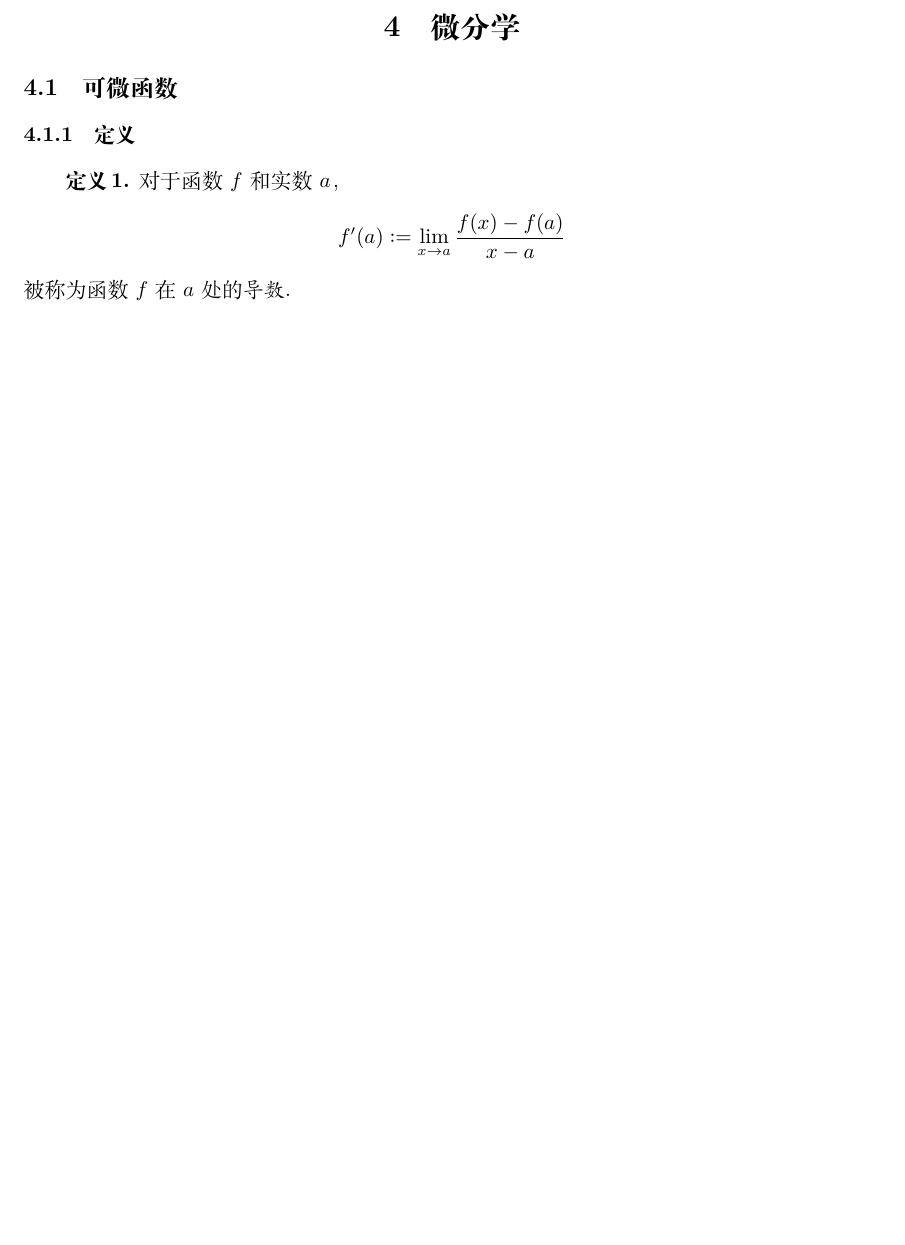
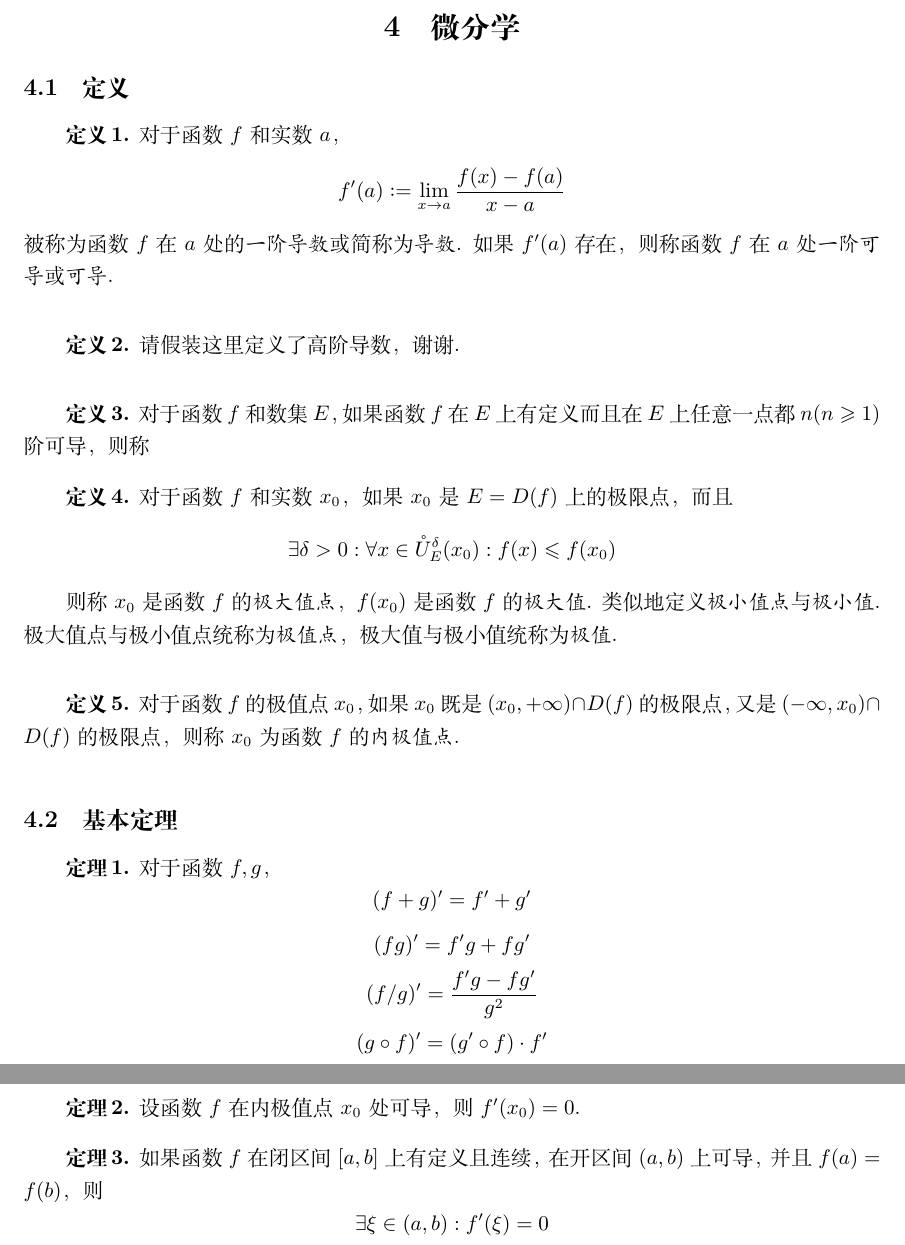
Before and after one commit to ignore-meaning/Mathematical-Analysis, a LaTeX document (Analysis.tex, which reads chapters/5.tex): part of page 17 of 17 before the commit and two parts of pages 17 and 18 of 18 after it, the two joined at a grey line, cut so that both start at the same text, the shorter picture padded with empty space. Compiled offline with XeLaTeX.

Commit message:
小修改

```diff
--- a/Analysis.tex
+++ b/Analysis.tex
@@ -15,6 +15,7 @@
 \hypersetup{colorlinks = true}  % 超链接颜色
 
 \newcommand{\Pblock}[1]{\fbox{\parbox{\textwidth-28pt}{#1}}}    % 带边框的垂直盒子
+\newcommand{\dif}{\mathop{}\!\mathrm{d}}
 
 \makeatletter                   % 设置 “定义等号”
 \newcommand*{\defeq}{\mathrel{\rlap{%
--- a/chapters/5.tex
+++ b/chapters/5.tex
@@ -1,8 +1,44 @@
 \section{微分学}
-\subsection{可微函数}
-\subsubsection{定义}
+\subsection{定义}
 \begin{definition}
     对于函数 $f$ 和实数 $a$，
     \[f'(a) \defeq \lim_{x \rightarrow a} \frac{f(x)-f(a)}{x-a}\]
-    被称为函数 $f$ 在 $a$ 处的\emph{导数}.
+    被称为函数 $f$ 在 $a$ 处的\emph{一阶导数}或简称为\emph{导数}. 如果 $f'(a)$ 存在，则称函数 $f$ 在 $a$ 处\emph{一阶可导}或\emph{可导}.
+\end{definition}\vspace{9pt}
+
+\begin{definition}
+    请假装这里定义了高阶导数，谢谢.
+\end{definition}\vspace{9pt}
+
+\begin{definition}
+    对于函数 $f$ 和数集 $E$，如果函数 $f$ 在 $E$ 上有定义而且在 $E$ 上任意一点都 $n(n \geqslant 1)$ 阶可导，则称
 \end{definition}
+
+\begin{definition}
+    对于函数 $f$ 和实数 $x_0$，如果 $x_0$ 是 $E = D(f)$ 上的极限点，而且
+    \[\exists \delta > 0: \forall x \in \mathring{U}_E^\delta(x_0): f(x) \leqslant f(x_0)\]
+
+    则称 $x_0$ 是函数 $f$ 的\emph{极大值点}，$f(x_0)$ 是函数 $f$ 的\emph{极大值}. 类似地定义\emph{极小值点}与\emph{极小值}. 极大值点与极小值点统称为\emph{极值点}，极大值与极小值统称为\emph{极值}.
+\end{definition}\vspace{9pt}
+
+\begin{definition}
+    对于函数 $f$ 的极值点 $x_0$，如果 $x_0$ 既是 $(x_0, +\infty) \cap D(f)$ 的极限点，又是 $(-\infty, x_0) \cap D(f)$ 的极限点，则称 $x_0$ 为函数 $f$ 的\emph{内极值点}.
+\end{definition}
+
+\subsection{基本定理}
+\begin{theorem}
+    对于函数 $f,g$，
+    \[(f+g)' = f' + g'\]
+    \[(fg)' = f'g + fg'\]
+    \[(f/g)' = \frac{f'g - fg'}{g^2}\]
+    \[(g \circ f)' = (g'\circ f) \cdot f'\]
+\end{theorem}\vspace{9pt}
+
+\begin{theorem}
+    设函数 $f$ 在内极值点 $x_0$ 处可导，则 $f'(x_0) = 0$.
+\end{theorem}\vspace{9pt}
+
+\begin{theorem}
+    如果函数 $f$ 在闭区间 $[a,b]$ 上有定义且连续，在开区间 $(a,b)$ 上可导，并且 $f(a) = f(b)$，则
+    \[\exists \xi \in (a,b): f'(\xi) = 0\]
+\end{theorem}\vspace{9pt}
```
Also changed, not shown: chapters/4.tex (+3 -3 lines), Analysis.pdf, README.md, 8 other files.
